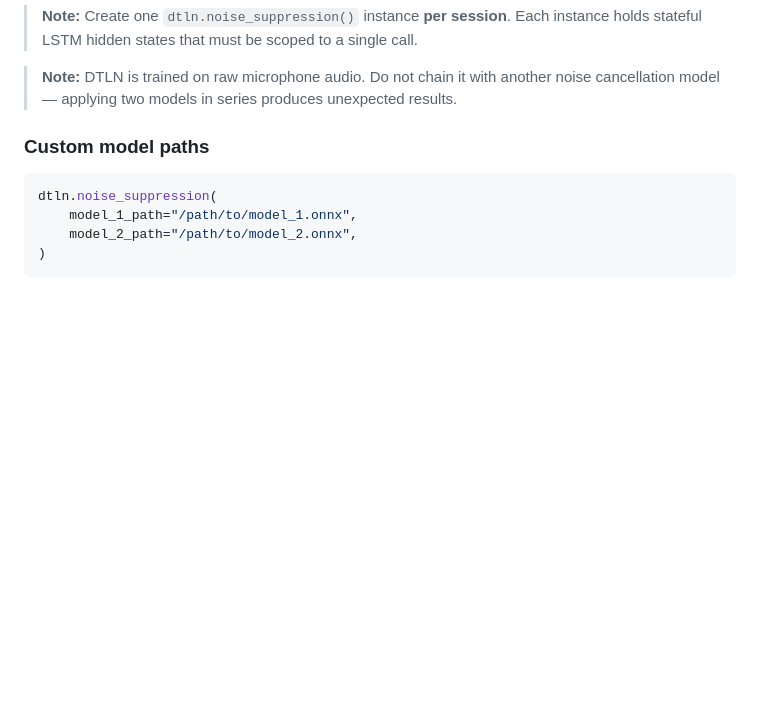
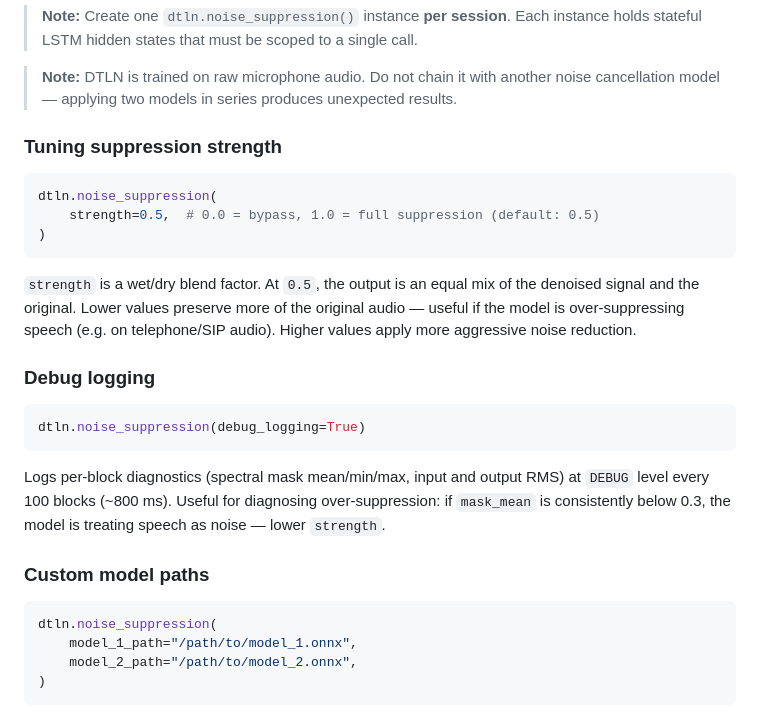
Before and after one commit to aloware/livekit-plugins-dtln, a Markdown page: README.md, the part around the change. Drawn GitHub-style; blank space fills up the shorter version.

Commit message:
docs: document strength and debug_logging parameters

````diff
--- a/README.md
+++ b/README.md
@@ -82,6 +82,24 @@ stream = rtc.AudioStream.from_track(
 > **Note:** Create one `dtln.noise_suppression()` instance **per session**. Each instance holds stateful LSTM hidden states that must be scoped to a single call.
 
 > **Note:** DTLN is trained on raw microphone audio. Do not chain it with another noise cancellation model — applying two models in series produces unexpected results.
+
+### Tuning suppression strength
+
+```python
+dtln.noise_suppression(
+    strength=0.5,  # 0.0 = bypass, 1.0 = full suppression (default: 0.5)
+)
+```
+
+`strength` is a wet/dry blend factor. At `0.5`, the output is an equal mix of the denoised signal and the original. Lower values preserve more of the original audio — useful if the model is over-suppressing speech (e.g. on telephone/SIP audio). Higher values apply more aggressive noise reduction.
+
+### Debug logging
+
+```python
+dtln.noise_suppression(debug_logging=True)
+```
+
+Logs per-block diagnostics (spectral mask mean/min/max, input and output RMS) at `DEBUG` level every 100 blocks (~800 ms). Useful for diagnosing over-suppression: if `mask_mean` is consistently below 0.3, the model is treating speech as noise — lower `strength`.
 
 ### Custom model paths
 
````
